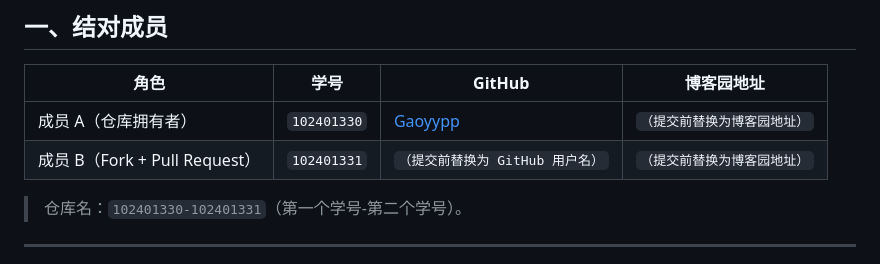
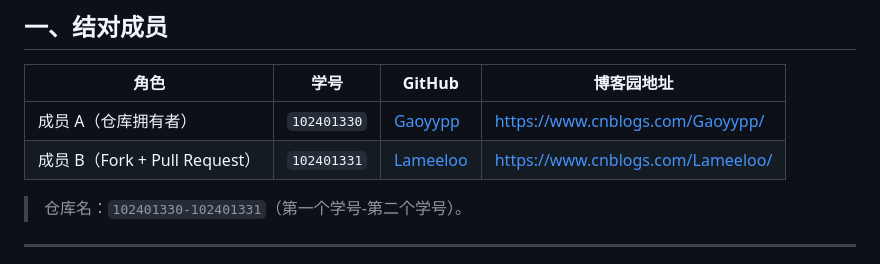
Before and after one commit to Gaoyypp/102401330-102401331, a Markdown page: README.md, the part around the change. GitHub-like rendering.

Commit message:
docs: 补充成员B信息与博客链接

```diff
--- a/README.md
+++ b/README.md
@@ -12,8 +12,8 @@
 
 | 角色 | 学号 | GitHub | 博客园地址 |
 | --- | --- | --- | --- |
-| 成员 A（仓库拥有者） | `102401330` | [Gaoyypp](https://github.com/Gaoyypp) | `（提交前替换为博客园地址）` |
-| 成员 B（Fork + Pull Request） | `102401331` | `（提交前替换为 GitHub 用户名）` | `（提交前替换为博客园地址）` |
+| 成员 A（仓库拥有者） | `102401330` | [Gaoyypp](https://github.com/Gaoyypp) | https://www.cnblogs.com/Gaoyypp/ |
+| 成员 B（Fork + Pull Request） | `102401331` | [Lameeloo](https://github.com/Lameeloo) | https://www.cnblogs.com/Lameeloo/ |
 
 > 仓库名：`102401330-102401331`（第一个学号-第二个学号）。
 
```
